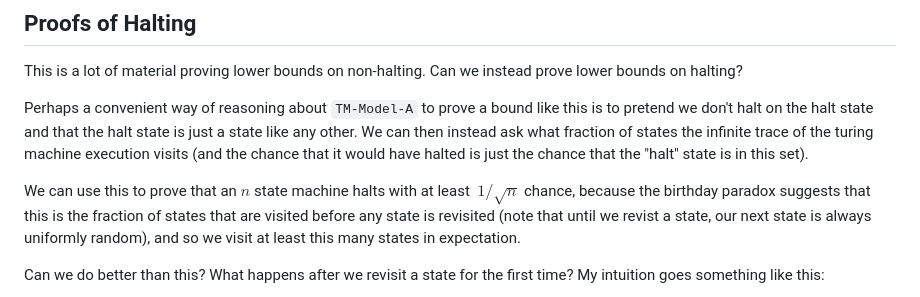
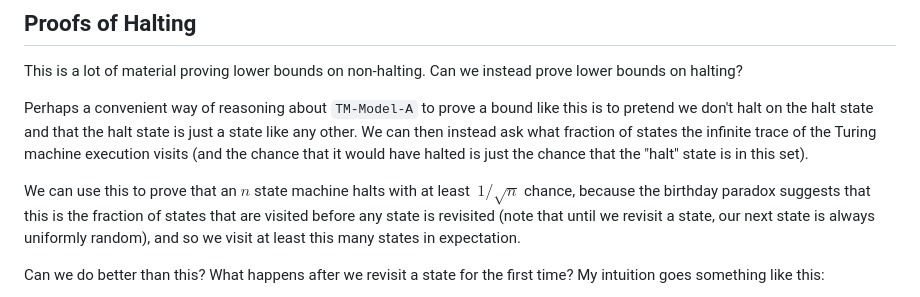
Before and after one commit to BoltonBailey/blog, a Markdown page: what-fraction-of-tms-halt.md, the part around one of its changes. Rendered like a GitHub page.

```diff
--- a/what-fraction-of-tms-halt.md
+++ b/what-fraction-of-tms-halt.md
@@ -62,9 +62,9 @@ It seems like in this model, the number of incoming paths is not distributed as
 
 This is a lot of material proving lower bounds on non-halting. Can we instead prove lower bounds on halting?
 
-Perhaps a convenient way of reasoning about `TM-Model-A` to prove a bound like this is to pretend we don't halt on the halt state and that the halt state is just a state like any other. We can then instead ask what fraction of states the infinite trace of the turing machine execution visits (and the chance that it would have halted is just the chance that the "halt" state is in this set).
+Perhaps a convenient way of reasoning about `TM-Model-A` to prove a bound like this is to pretend we don't halt on the halt state and that the halt state is just a state like any other. We can then instead ask what fraction of states the infinite trace of the Turing machine execution visits (and the chance that it would have halted is just the chance that the "halt" state is in this set).
 
-We can use this to prove that an $n$ state machine halts with at least $~ 1/\sqrt{n}$ chance, because the birthday paradox suggests that this is the fraction of states that are visited before any state is revisited (note that until we revist a state, our next state is always uniformly random), and so we visit at least this many states in expectation.
+We can use this to prove that an $n$ state machine halts with at least $~ 1/\sqrt{n}$ chance, because the birthday paradox suggests that this is the fraction of states that are visited before any state is revisited (note that until we revisit a state, our next state is always uniformly random), and so we visit at least this many states in expectation.
 
 Can we do better than this? What happens after we revisit a state for the first time? My intuition goes something like this:
 
```
Also changed, not shown: other parts of what-fraction-of-tms-halt.md (+1 -1 lines).
